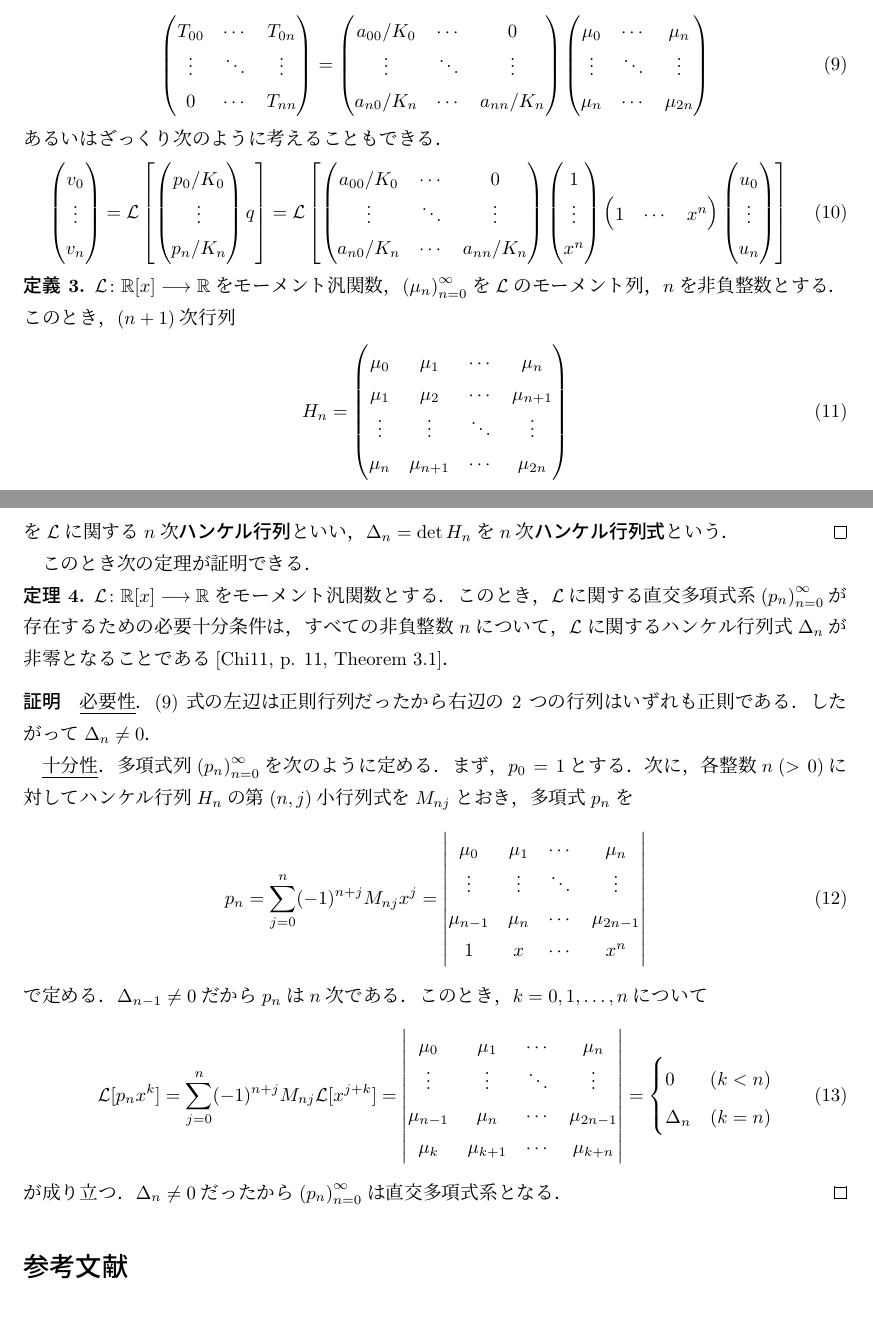
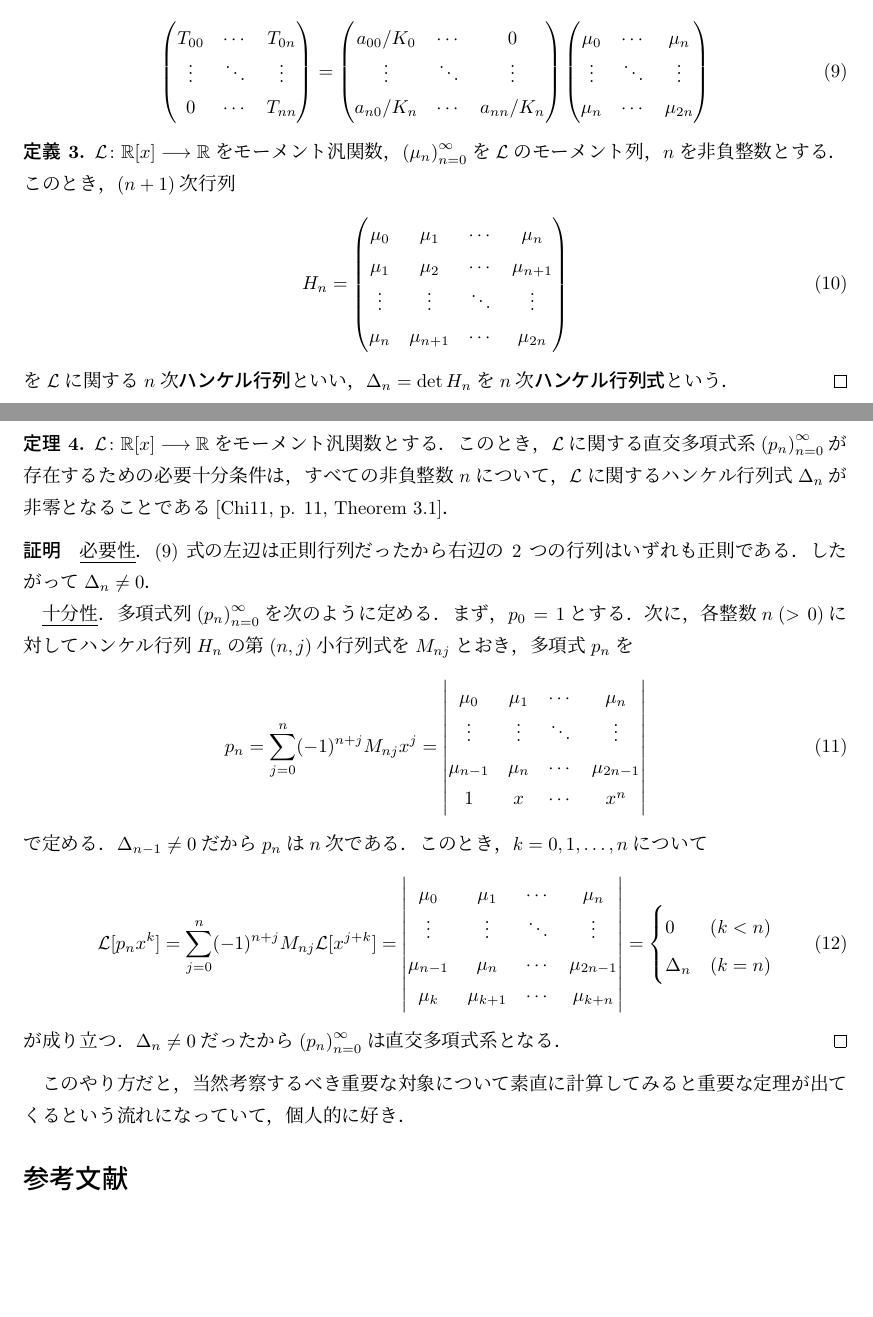
Before and after one commit to downcastingsoft/diary-pub, a LaTeX document (content/article/2023/henkel/nanoc-ignore/hankel.tex): two parts of pages 2 and 3 of 3, joined at a grey line, cut so that both start at the same text, the shorter picture padded with empty space. Compiled offline with LuaLaTeX.

Commit message:
Update hankel.tex

```diff
--- a/content/article/2023/henkel/nanoc-ignore/hankel.tex
+++ b/content/article/2023/henkel/nanoc-ignore/hankel.tex
@@ -203,34 +203,6 @@
   \end{pmatrix}
   \label{eq:T.AH}
 \end{align}
-あるいはざっくり次のように考えることもできる．
-\begin{align}
-  \begin{pmatrix}
-    v_0 \\ \vdots \\ v_n
-  \end{pmatrix}
-  &=\mcL \left[
-      \begin{pmatrix}
-        p_0/K_0 \\ \vdots \\ p_n/K_n
-      \end{pmatrix}
-      q
-    \right]
-  =\mcL \left[
-    \begin{pmatrix}
-      a_{00}/K_0 & \cdots & 0 \\
-      \vdots & \ddots & \vdots \\
-      a_{n0}/K_n & \cdots & a_{nn}/K_n
-    \end{pmatrix}
-      \begin{pmatrix}
-        1 \\ \vdots \\ x^n
-      \end{pmatrix}
-      \begin{pmatrix}
-        1 & \cdots & x^n
-      \end{pmatrix}
-      \begin{pmatrix}
-        u_0 \\ \vdots \\ u_n
-      \end{pmatrix}
-    \right]
-\end{align}
 
 \begin{definition}
   \(\functype{\mcL}{\polynoms{\realnums}{x}}{\realnums}\)をモーメント汎関数，
@@ -251,8 +223,6 @@
   \(\Delta_n=\det H_n\)を\(n\)次\emph{ハンケル行列式}という．
   \qed
 \end{definition}
-
-このとき次の定理が証明できる．
 
 \begin{theorem}
   \(\functype{\mcL}{\polynoms{\realnums}{x}}{\realnums}\)をモーメント汎関数とする．
@@ -302,6 +272,8 @@
   \(\Delta_n\neq0\)だったから\(\sequence{p_n}{n=0}{\infty}\)は直交多項式系となる．
 \end{proof}
 
+このやり方だと，当然考察するべき重要な対象について素直に計算してみると重要な定理が出てくるという流れになっていて，個人的に好き．
+
 \printbibliography[title={参考文献}]
 
 \end{document}
```
Also changed, not shown: content/article/2023/henkel/nanoc-ignore/hankel.tex (2 more changed lines).
